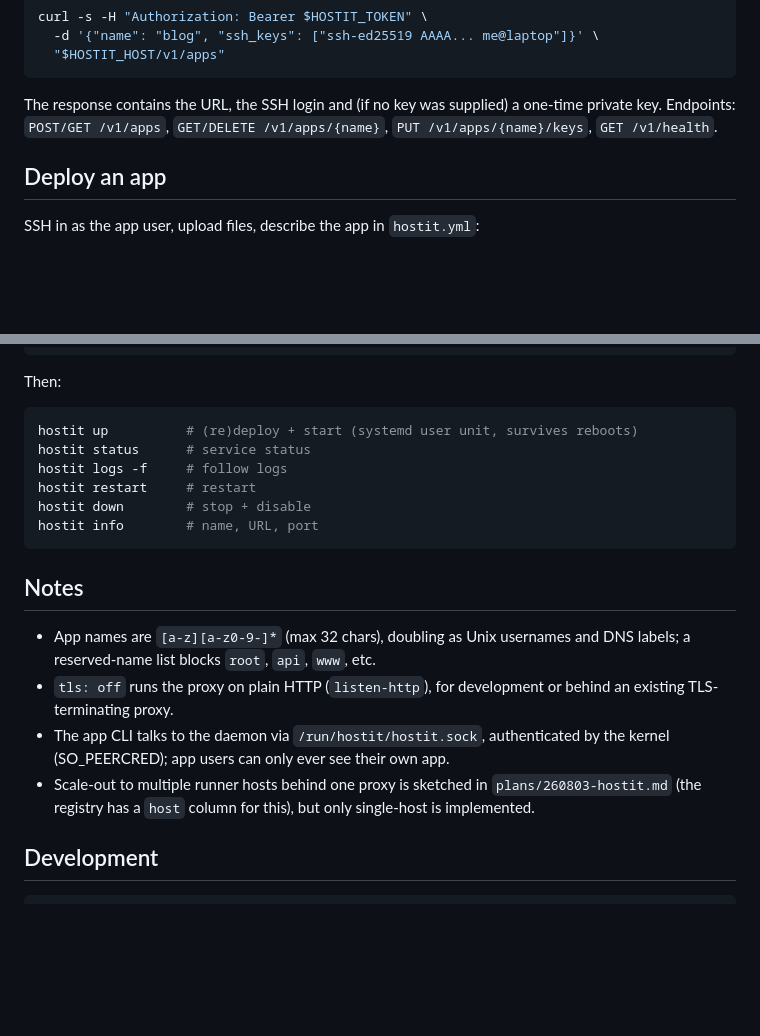
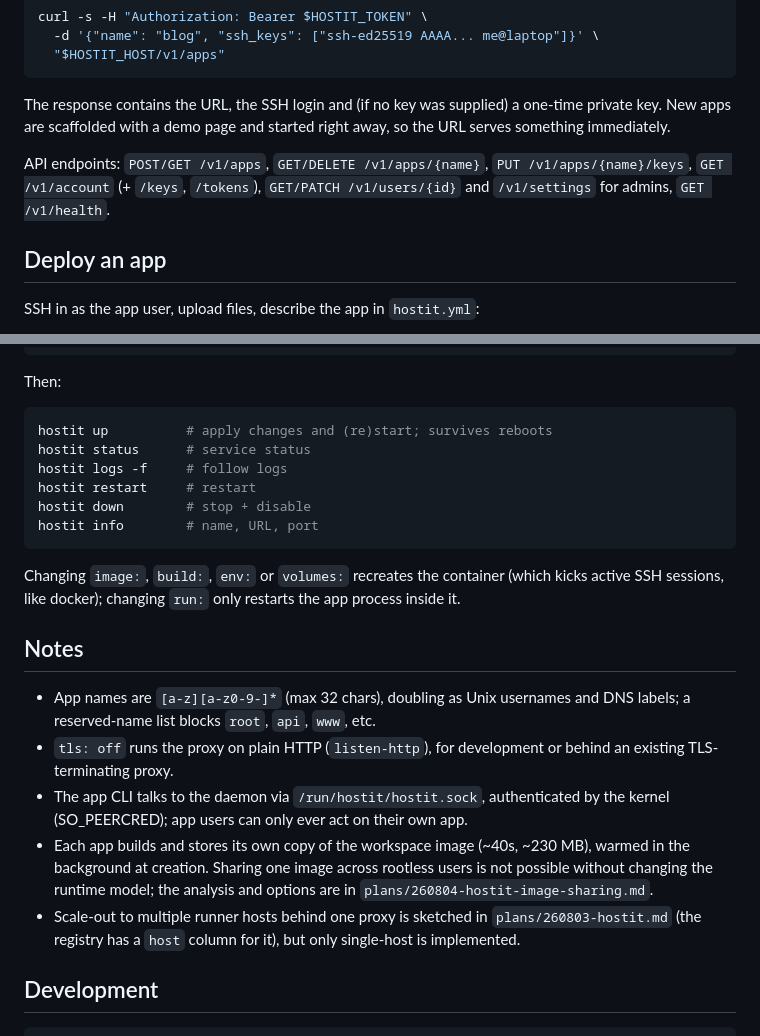
Before and after one commit to binwiederhier/hostit, a Markdown page: README.md, 2 parts joined by grey strips. Drawn GitHub-style; blank space fills up the shorter version.

````diff
--- a/README.md
+++ b/README.md
@@ -127,8 +211,12 @@ curl -s -H "Authorization: Bearer $HOSTIT_TOKEN" \
 ```
 
 The response contains the URL, the SSH login and (if no key was supplied) a
-one-time private key. Endpoints: `POST/GET /v1/apps`, `GET/DELETE /v1/apps/{name}`,
-`PUT /v1/apps/{name}/keys`, `GET /v1/health`.
+one-time private key. New apps are scaffolded with a demo page and started right
+away, so the URL serves something immediately.
+
+API endpoints: `POST/GET /v1/apps`, `GET/DELETE /v1/apps/{name}`,
+`PUT /v1/apps/{name}/keys`, `GET /v1/account` (+ `/keys`, `/tokens`),
+`GET/PATCH /v1/users/{id}` and `/v1/settings` for admins, `GET /v1/health`.
 
 ## Deploy an app
 
@@ -153,13 +241,17 @@ volumes:
 Then:
 
 ```sh
-hostit up          # (re)deploy + start (systemd user unit, survives reboots)
+hostit up          # apply changes and (re)start; survives reboots
 hostit status      # service status
 hostit logs -f     # follow logs
 hostit restart     # restart
 hostit down        # stop + disable
 hostit info        # name, URL, port
 ```
+
+Changing `image:`, `build:`, `env:` or `volumes:` recreates the container (which
+kicks active SSH sessions, like docker); changing `run:` only restarts the app
+process inside it.
 
 ## Notes
 
@@ -168,9 +260,13 @@ hostit info        # name, URL, port
 - `tls: off` runs the proxy on plain HTTP (`listen-http`), for development or
   behind an existing TLS-terminating proxy.
 - The app CLI talks to the daemon via `/run/hostit/hostit.sock`, authenticated by
-  the kernel (SO_PEERCRED); app users can only ever see their own app.
+  the kernel (SO_PEERCRED); app users can only ever act on their own app.
+- Each app builds and stores its own copy of the workspace image (~40s, ~230 MB),
+  warmed in the background at creation. Sharing one image across rootless users
+  is not possible without changing the runtime model; the analysis and options
+  are in `plans/260804-hostit-image-sharing.md`.
 - Scale-out to multiple runner hosts behind one proxy is sketched in
-  `plans/260803-hostit.md` (the registry has a `host` column for this), but only
+  `plans/260803-hostit.md` (the registry has a `host` column for it), but only
   single-host is implemented.
 
 ## Development
````
Also changed, not shown: other parts of README.md (+123 -39 lines).
